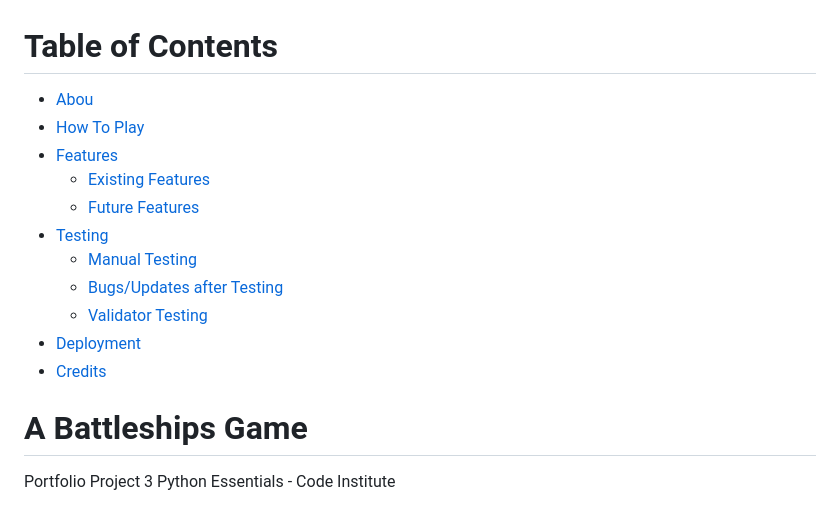
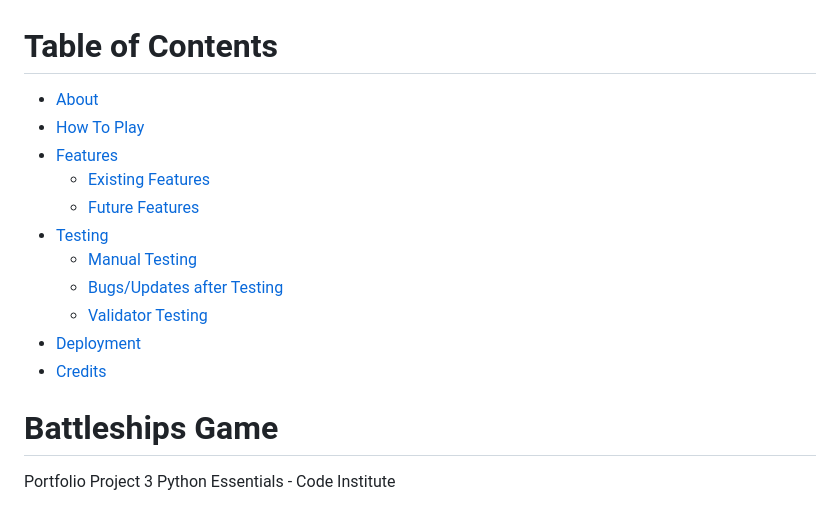
Before and after one commit to opoku1968/Hiroshima-Wars, a Markdown page: README.md, the part around the change. GitHub-like rendering.

Commit message:
add a battle ships game

```diff
--- a/README.md
+++ b/README.md
@@ -1,6 +1,6 @@
 # Table of Contents
 
-- [Abou](#about)
+- [About](#about)
 - [How To Play](#how-to-play)
 - [Features](#features)
   - [Existing Features](#existing-features)
@@ -12,7 +12,7 @@
 - [Deployment](#deployment)
 - [Credits](#credits)
 
-# A Battleships Game
+#  Battleships Game
 Portfolio Project 3 Python Essentials - Code Institute
 
 # About
```
